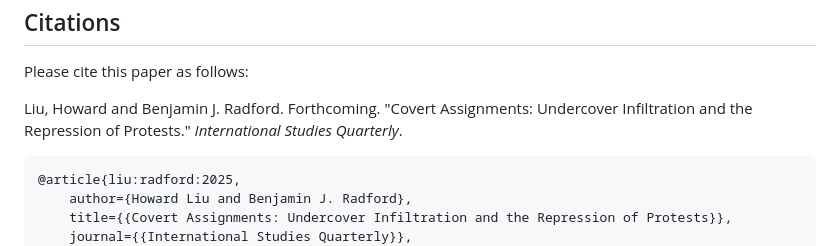
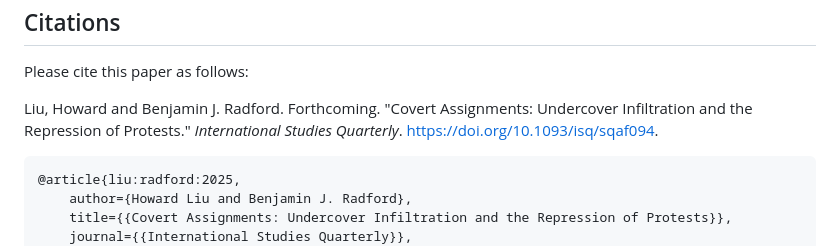
Before and after one commit to haoliuhoward/undercoverPolicing, a Markdown page: README.md, the part around one of its changes. Drawn GitHub-style.

Commit message:
Update citation with DOI and clean up formatting
Added DOI link for citation and removed extra newline.

````diff
--- a/README.md
+++ b/README.md
@@ -75,7 +74,7 @@ Citations
 
 Please cite this paper as follows:
 
-Liu, Howard and Benjamin J. Radford. Forthcoming. "Covert Assignments: Undercover Infiltration and the Repression of Protests." _International Studies Quarterly_.
+Liu, Howard and Benjamin J. Radford. Forthcoming. "Covert Assignments: Undercover Infiltration and the Repression of Protests." _International Studies Quarterly_. https://doi.org/10.1093/isq/sqaf094.
 
 ```
 @article{liu:radford:2025,
````
Also changed, not shown: other parts of README.md (+0 -1 lines).
